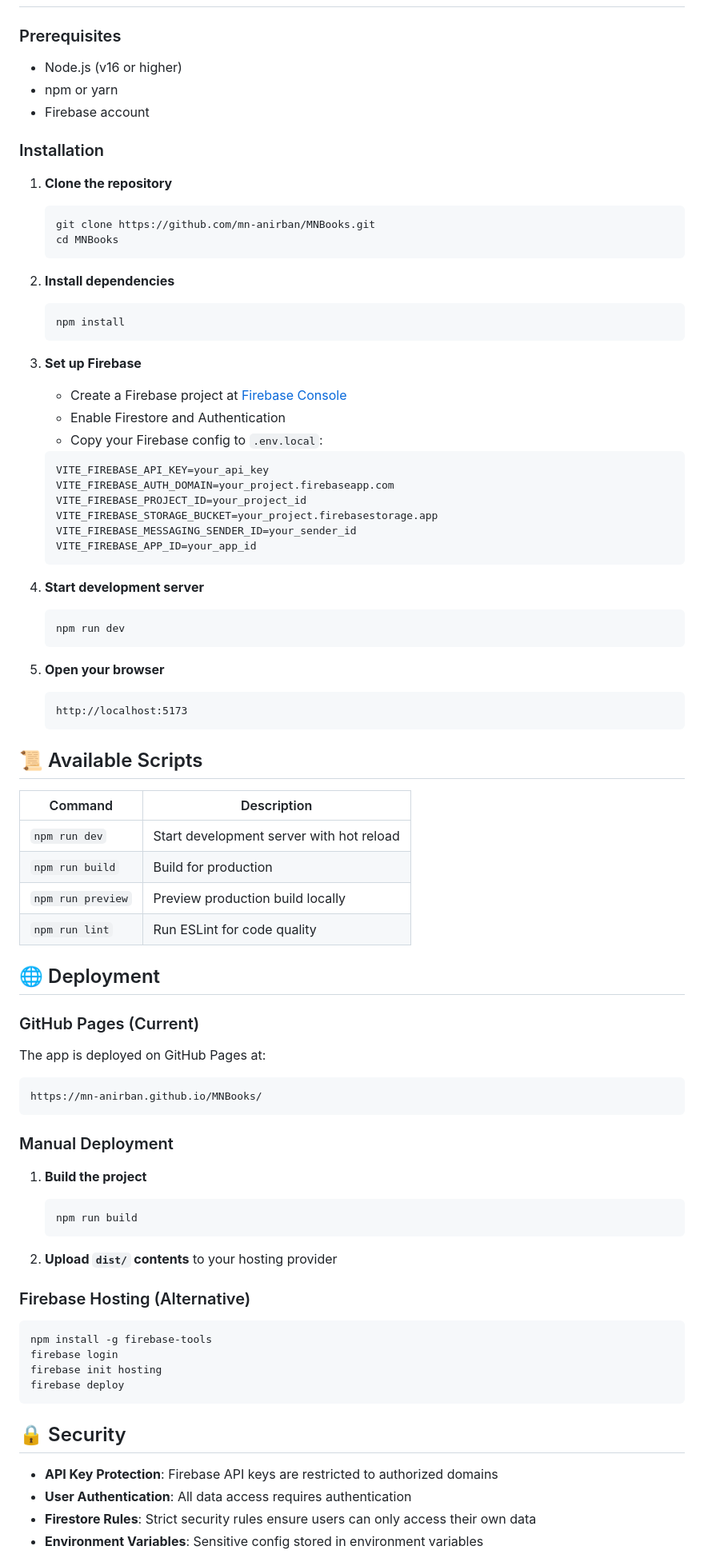
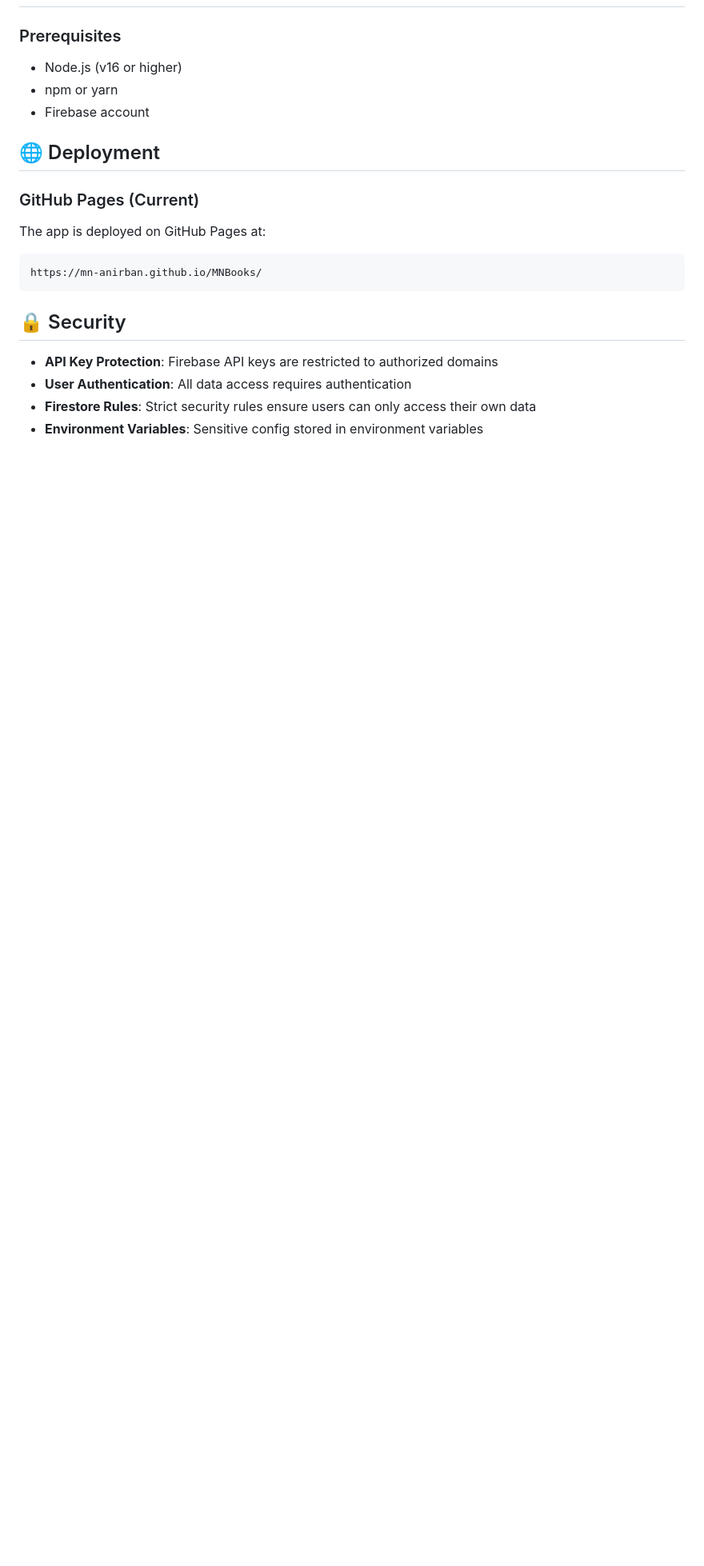
Before and after one commit to MN-ANIRBAN/MNBooks, a Markdown page: README.md, the part around the change. Shown at 80% size. Rendered like a GitHub page; blank space fills up the shorter version.

Commit message:
Revise README by removing setup instructions
Removed installation and deployment instructions for Firebase and GitHub Pages.

````diff
--- a/README.md
+++ b/README.md
@@ -67,73 +67,12 @@ A modern, full-featured personal book collection management web application buil
 - npm or yarn
 - Firebase account
 
-### Installation
-
-1. **Clone the repository**
-   ```bash
-   git clone https://github.com/mn-anirban/MNBooks.git
-   cd MNBooks
-   ```
-
-2. **Install dependencies**
-   ```bash
-   npm install
-   ```
-
-3. **Set up Firebase**
-   - Create a Firebase project at [Firebase Console](https://console.firebase.google.com/)
-   - Enable Firestore and Authentication
-   - Copy your Firebase config to `.env.local`:
-   ```env
-   VITE_FIREBASE_API_KEY=your_api_key
-   VITE_FIREBASE_AUTH_DOMAIN=your_project.firebaseapp.com
-   VITE_FIREBASE_PROJECT_ID=your_project_id
-   VITE_FIREBASE_STORAGE_BUCKET=your_project.firebasestorage.app
-   VITE_FIREBASE_MESSAGING_SENDER_ID=your_sender_id
-   VITE_FIREBASE_APP_ID=your_app_id
-   ```
-
-4. **Start development server**
-   ```bash
-   npm run dev
-   ```
-
-5. **Open your browser**
-   ```
-   http://localhost:5173
-   ```
-
-## 📜 Available Scripts
-
-| Command | Description |
-|---------|-------------|
-| `npm run dev` | Start development server with hot reload |
-| `npm run build` | Build for production |
-| `npm run preview` | Preview production build locally |
-| `npm run lint` | Run ESLint for code quality |
-
 ## 🌐 Deployment
 
 ### GitHub Pages (Current)
 The app is deployed on GitHub Pages at:
 ```
 https://mn-anirban.github.io/MNBooks/
-```
-
-### Manual Deployment
-1. **Build the project**
-   ```bash
-   npm run build
-   ```
-
-2. **Upload `dist/` contents** to your hosting provider
-
-### Firebase Hosting (Alternative)
-```bash
-npm install -g firebase-tools
-firebase login
-firebase init hosting
-firebase deploy
 ```
 
 ## 🔒 Security
````
